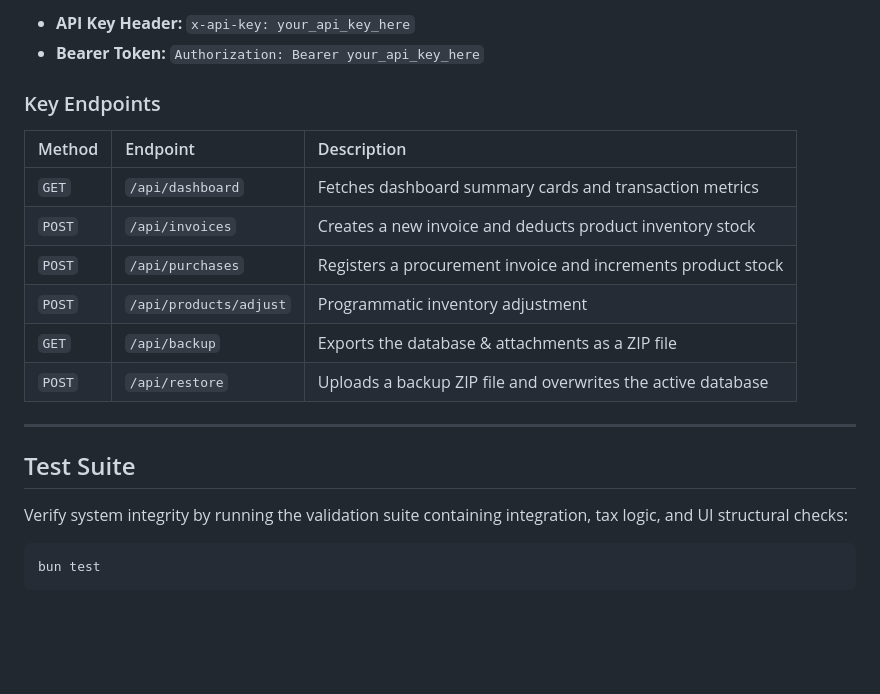
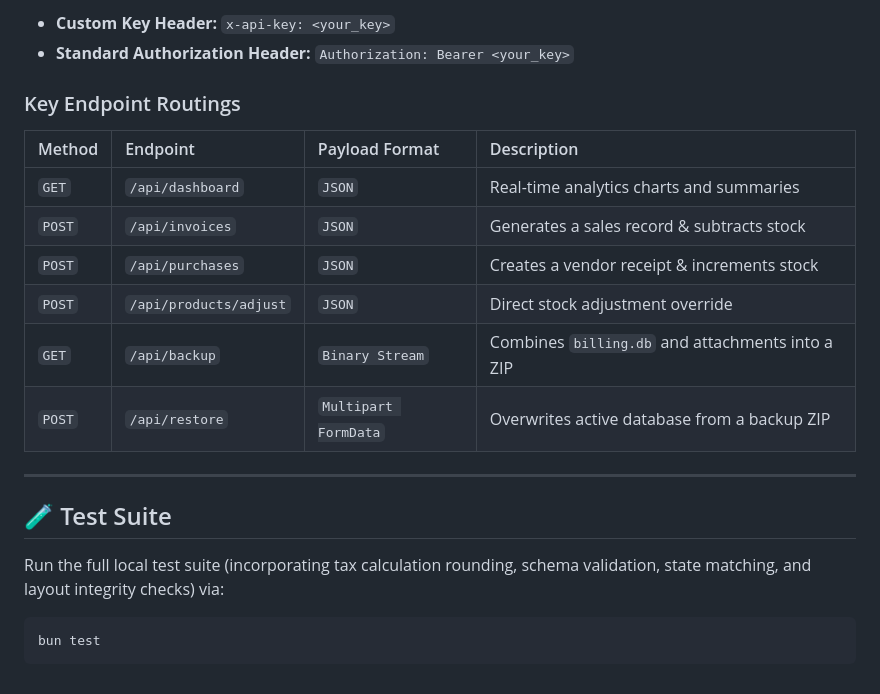
Before and after one commit to akshaybhandare/invoicery, a Markdown page: README.md, the part around one of its changes. Rendered like a GitHub page; blank space fills up the shorter version.

````diff
--- a/README.md
+++ b/README.md
@@ -104,23 +152,23 @@ All API endpoints require a custom header or bearer token. Configure your API ke
 
-* **API Key Header:** `x-api-key: your_api_key_here`
-* **Bearer Token:** `Authorization: Bearer your_api_key_here`
+* **Custom Key Header:** `x-api-key: <your_key>`
+* **Standard Authorization Header:** `Authorization: Bearer <your_key>`
 
-### Key Endpoints
+### Key Endpoint Routings
 
-| Method | Endpoint | Description |
-| :--- | :--- | :--- |
-| `GET` | `/api/dashboard` | Fetches dashboard summary cards and transaction metrics |
-| `POST` | `/api/invoices` | Creates a new invoice and deducts product inventory stock |
-| `POST` | `/api/purchases` | Registers a procurement invoice and increments product stock |
-| `POST` | `/api/products/adjust` | Programmatic inventory adjustment |
-| `GET` | `/api/backup` | Exports the database & attachments as a ZIP file |
-| `POST` | `/api/restore` | Uploads a backup ZIP file and overwrites the active database |
+| Method | Endpoint | Payload Format | Description |
+| :--- | :--- | :--- | :--- |
+| `GET` | `/api/dashboard` | `JSON` | Real-time analytics charts and summaries |
+| `POST` | `/api/invoices` | `JSON` | Generates a sales record & subtracts stock |
+| `POST` | `/api/purchases` | `JSON` | Creates a vendor receipt & increments stock |
+| `POST` | `/api/products/adjust` | `JSON` | Direct stock adjustment override |
+| `GET` | `/api/backup` | `Binary Stream` | Combines `billing.db` and attachments into a ZIP |
+| `POST` | `/api/restore` | `Multipart FormData` | Overwrites active database from a backup ZIP |
 
 ---
 
-## Test Suite
+## 🧪 Test Suite
 
-Verify system integrity by running the validation suite containing integration, tax logic, and UI structural checks:
+Run the full local test suite (incorporating tax calculation rounding, schema validation, state matching, and layout integrity checks) via:
 
 ```bash
 bun test
````
Also changed, not shown: other parts of README.md (+90 -42 lines), public/invoicery_banner.jpg (added), public/invoicery_logo.jpg (added).
